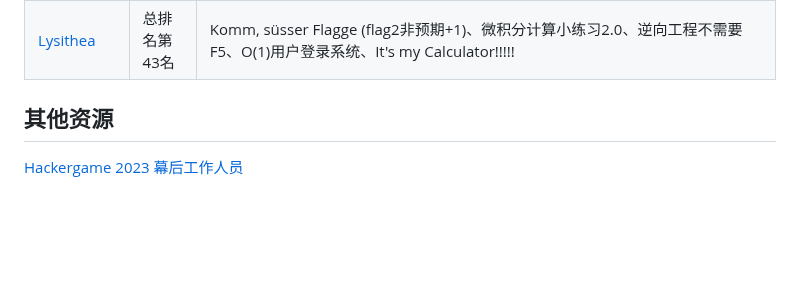
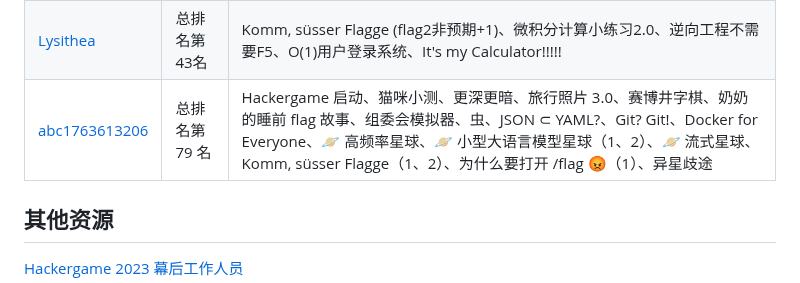
Before and after one commit to USTC-Hackergame/hackergame2023-writeups, a Markdown page: README.md, the part around the change. Rendered like a GitHub page; blank space fills up the shorter version.

Commit message:
chore: update README.md

```diff
--- a/README.md
+++ b/README.md
@@ -64,6 +64,7 @@
 | [溴化锂](players/Libr/writeup.md) | 总榜 115 名 | 启动、猫咪小测、更深更暗、旅行照片3.0、赛博井字棋、奶奶的睡前flag故事、组委会模拟器、虫、JSON ⊂ YAML?、Git? Git!、HTTP 集邮册、Docker for Everyone、🪐 高频率星球、🪐 小型大语言模型星球（1）、🪐 流式星球、🪐 低带宽星球（1）、为什么要打开 /flag 😡、异星歧途 |
 | [mobyw](players/mobyw/README.md) | 其他解法 | 猫咪小测、旅行照片 3.0、组委会模拟器 |
 | [Lysithea](players/Lysithea/readme.md) | 总排名第43名 | Komm, süsser Flagge (flag2非预期+1)、微积分计算小练习2.0、逆向工程不需要F5、O(1)用户登录系统、It's my Calculator!!!!! |
+| [abc1763613206](players/abc1763613206/writeup.md) | 总排名第 79 名 | Hackergame 启动、猫咪小测、更深更暗、旅行照片 3.0、赛博井字棋、奶奶的睡前 flag 故事、组委会模拟器、虫、JSON ⊂ YAML?、Git? Git!、Docker for Everyone、🪐 高频率星球、🪐 小型大语言模型星球（1、2）、🪐 流式星球、Komm, süsser Flagge（1、2）、为什么要打开 /flag 😡（1）、异星歧途 |
 
 ## 其他资源
 
```
